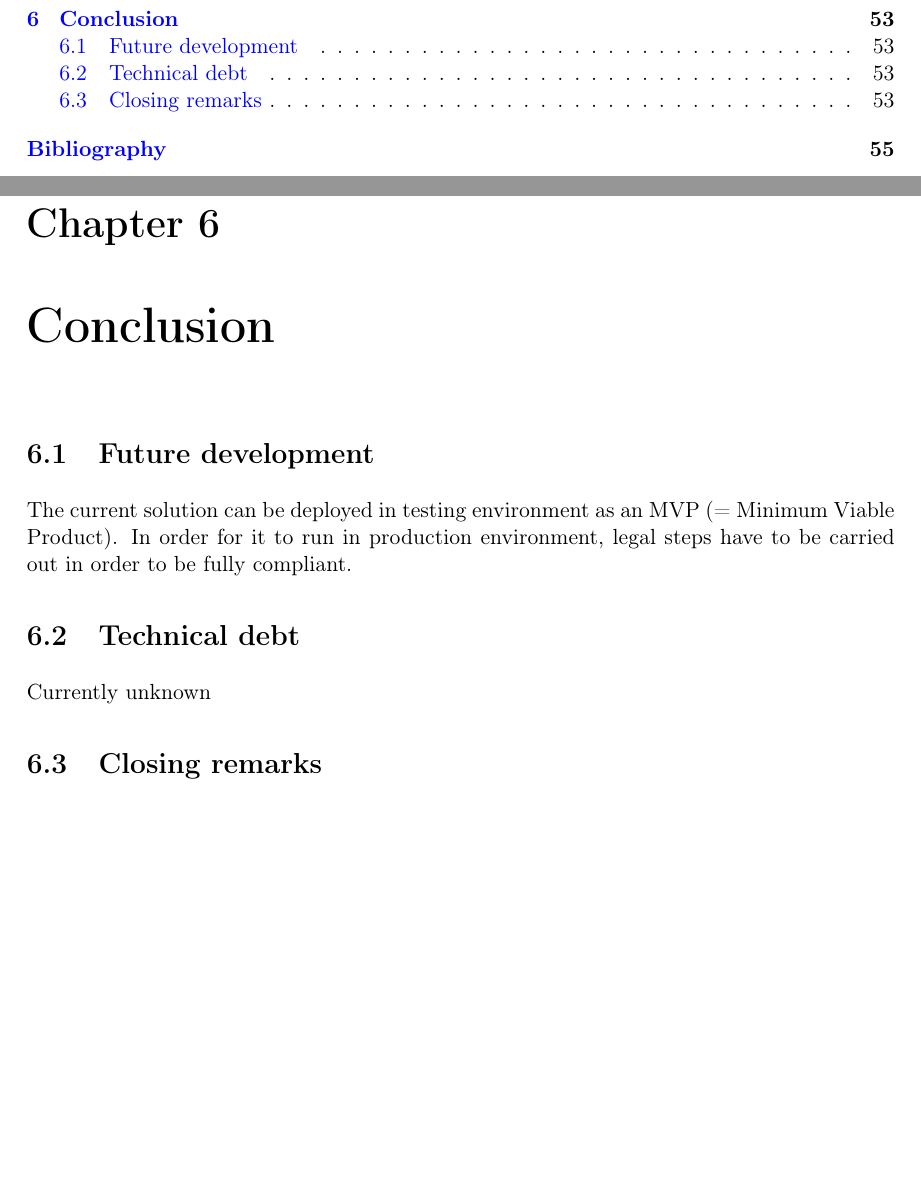
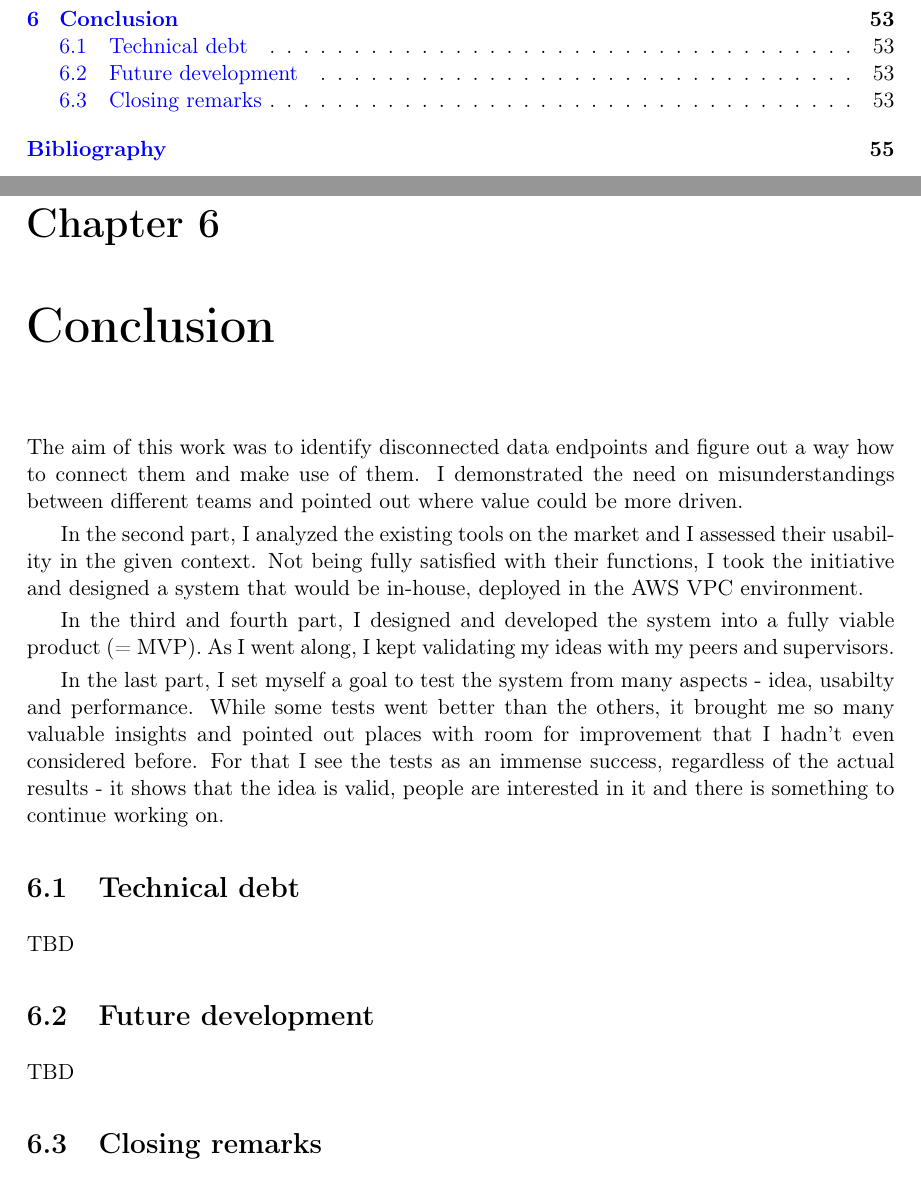
Before and after one commit to svachmic-ctu/MasterThesis, a LaTeX thesis (svachmic_master_thesis.tex, which reads chapters/06_conclusion.tex): two parts of pages 11 and 69 of 78, joined at a grey line, cut so that both start at the same text, the shorter picture padded with empty space. Compiled offline with pdfLaTeX.

Commit message:
Conclusion introduction

```diff
--- a/chapters/06_conclusion.tex
+++ b/chapters/06_conclusion.tex
@@ -1,11 +1,18 @@
 \chapter{Conclusion}
 
-\section{Future development}
+The aim of this work was to identify disconnected data endpoints and figure out a way how to connect them and make use of them. I demonstrated the need on misunderstandings between different teams and pointed out where value could be more driven.
 
-The current solution can be deployed in testing environment as an MVP (= Minimum Viable Product). In order for it to run in production environment, legal steps have to be carried out in order to be fully compliant.
+In the second part, I analyzed the existing tools on the market and I assessed their usability in the given context. Not being fully satisfied with their functions, I took the initiative and designed a system that would be in-house, deployed in the AWS VPC environment.
+
+In the third and fourth part, I designed and developed the system into a fully viable product (= MVP). As I went along, I kept validating my ideas with my peers and supervisors.
+
+In the last part, I set myself a goal to test the system from many aspects - idea, usabilty and performance. While some tests went better than the others, it brought me so many valuable insights and pointed out places with room for improvement that I hadn't even considered before. For that I see the tests as an immense success, regardless of the actual results - it shows that the idea is valid, people are interested in it and there is something to continue working on.
 
 \section{Technical debt}
-Currently unknown
+TBD
+
+\section{Future development}
+TBD
 
 \section{Closing remarks}
 TBD
```
